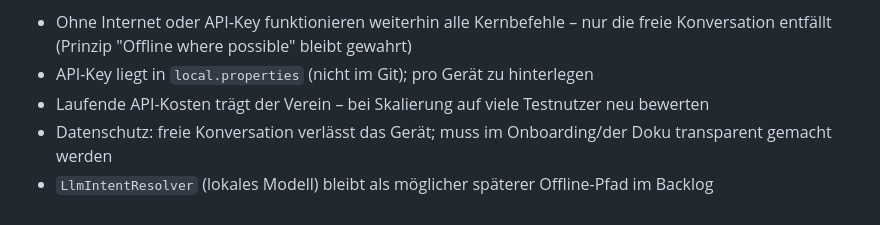
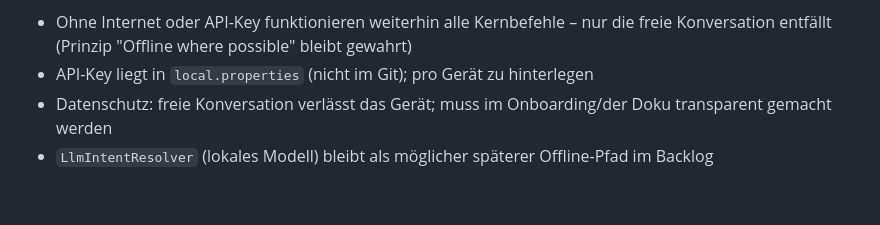
Before and after one commit to KostakisMT/lina-assistant, a Markdown page: DECISIONS.md, the part around the change. Rendered like a GitHub page.

```diff
--- a/DECISIONS.md
+++ b/DECISIONS.md
@@ -173,6 +173,5 @@
 **Konsequenzen:**
 - Ohne Internet oder API-Key funktionieren weiterhin alle Kernbefehle – nur die freie Konversation entfällt (Prinzip "Offline where possible" bleibt gewahrt)
 - API-Key liegt in `local.properties` (nicht im Git); pro Gerät zu hinterlegen
-- Laufende API-Kosten trägt der Verein – bei Skalierung auf viele Testnutzer neu bewerten
 - Datenschutz: freie Konversation verlässt das Gerät; muss im Onboarding/der Doku transparent gemacht werden
 - `LlmIntentResolver` (lokales Modell) bleibt als möglicher späterer Offline-Pfad im Backlog
```
